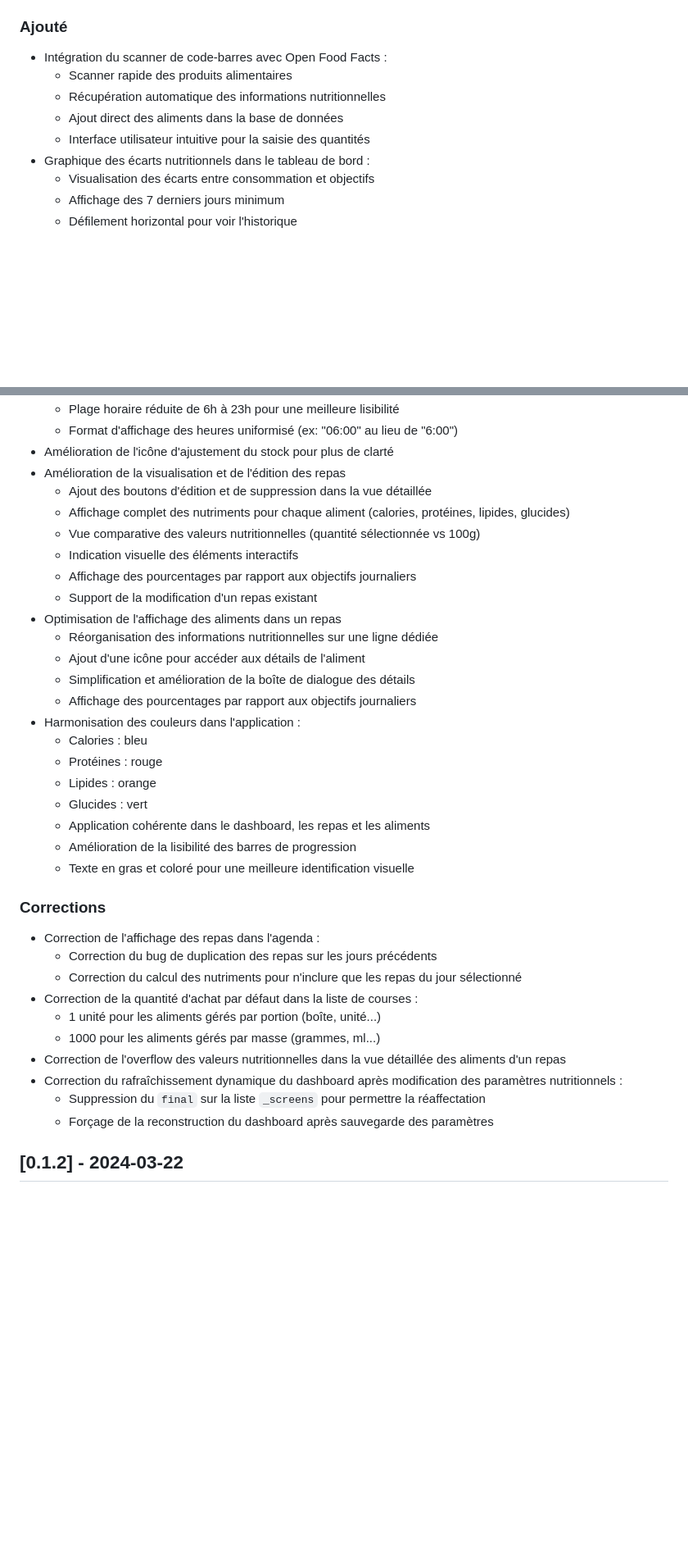
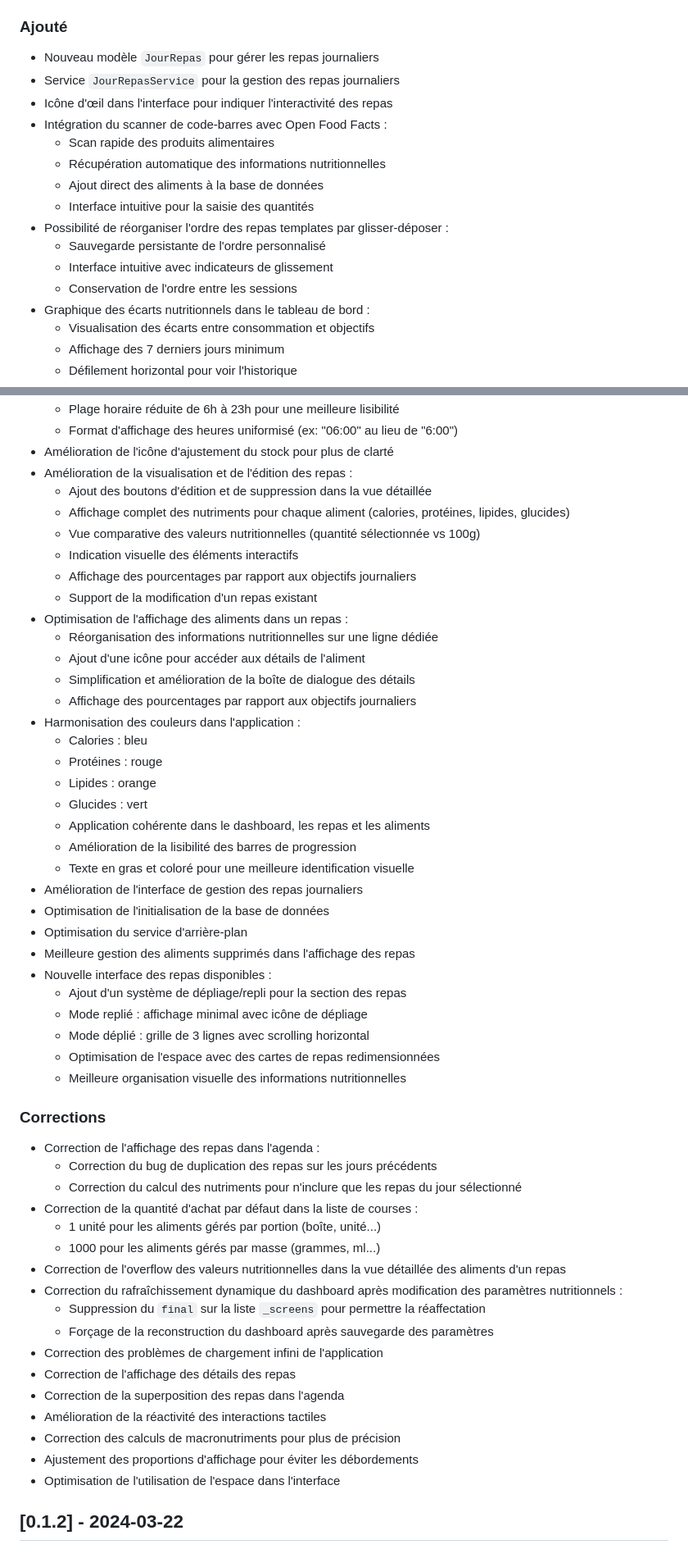
Before and after one commit to YohanF1245/pigeon_nutrition_apk, a Markdown page: CHANGELOG.MD, 2 parts joined by grey strips. Shown at 82% size. GitHub-like rendering; blank space fills up the shorter version.

Commit message:
feat(changelog.md): ajout nouveau modèle et service JourRepas

```diff
--- a/CHANGELOG.MD
+++ b/CHANGELOG.MD
@@ -20,11 +20,18 @@ et ce projet adhère au [Semantic Versioning](https://semver.org/spec/v2.0.0.htm
   - Détails nutritionnels complets par repas
 
 ### Ajouté
+- Nouveau modèle `JourRepas` pour gérer les repas journaliers
+- Service `JourRepasService` pour la gestion des repas journaliers
+- Icône d'œil dans l'interface pour indiquer l'interactivité des repas
 - Intégration du scanner de code-barres avec Open Food Facts :
-  - Scanner rapide des produits alimentaires
+  - Scan rapide des produits alimentaires
   - Récupération automatique des informations nutritionnelles
-  - Ajout direct des aliments dans la base de données
-  - Interface utilisateur intuitive pour la saisie des quantités
+  - Ajout direct des aliments à la base de données
+  - Interface intuitive pour la saisie des quantités
+- Possibilité de réorganiser l'ordre des repas templates par glisser-déposer :
+  - Sauvegarde persistante de l'ordre personnalisé
+  - Interface intuitive avec indicateurs de glissement
+  - Conservation de l'ordre entre les sessions
 - Graphique des écarts nutritionnels dans le tableau de bord :
   - Visualisation des écarts entre consommation et objectifs
   - Affichage des 7 derniers jours minimum
@@ -82,14 +89,14 @@ et ce projet adhère au [Semantic Versioning](https://semver.org/spec/v2.0.0.htm
   - Plage horaire réduite de 6h à 23h pour une meilleure lisibilité
   - Format d'affichage des heures uniformisé (ex: "06:00" au lieu de "6:00")
 - Amélioration de l'icône d'ajustement du stock pour plus de clarté
-- Amélioration de la visualisation et de l'édition des repas
+- Amélioration de la visualisation et de l'édition des repas :
   - Ajout des boutons d'édition et de suppression dans la vue détaillée
   - Affichage complet des nutriments pour chaque aliment (calories, protéines, lipides, glucides)
   - Vue comparative des valeurs nutritionnelles (quantité sélectionnée vs 100g)
   - Indication visuelle des éléments interactifs
   - Affichage des pourcentages par rapport aux objectifs journaliers
   - Support de la modification d'un repas existant
-- Optimisation de l'affichage des aliments dans un repas
+- Optimisation de l'affichage des aliments dans un repas :
   - Réorganisation des informations nutritionnelles sur une ligne dédiée
   - Ajout d'une icône pour accéder aux détails de l'aliment
   - Simplification et amélioration de la boîte de dialogue des détails
@@ -102,6 +109,16 @@ et ce projet adhère au [Semantic Versioning](https://semver.org/spec/v2.0.0.htm
   - Application cohérente dans le dashboard, les repas et les aliments
   - Amélioration de la lisibilité des barres de progression
   - Texte en gras et coloré pour une meilleure identification visuelle
+- Amélioration de l'interface de gestion des repas journaliers
+- Optimisation de l'initialisation de la base de données
+- Optimisation du service d'arrière-plan
+- Meilleure gestion des aliments supprimés dans l'affichage des repas
+- Nouvelle interface des repas disponibles :
+  - Ajout d'un système de dépliage/repli pour la section des repas
+  - Mode replié : affichage minimal avec icône de dépliage
+  - Mode déplié : grille de 3 lignes avec scrolling horizontal
+  - Optimisation de l'espace avec des cartes de repas redimensionnées
+  - Meilleure organisation visuelle des informations nutritionnelles
 
 ### Corrections
 - Correction de l'affichage des repas dans l'agenda :
@@ -114,6 +131,13 @@ et ce projet adhère au [Semantic Versioning](https://semver.org/spec/v2.0.0.htm
 - Correction du rafraîchissement dynamique du dashboard après modification des paramètres nutritionnels :
   - Suppression du `final` sur la liste `_screens` pour permettre la réaffectation
   - Forçage de la reconstruction du dashboard après sauvegarde des paramètres
+- Correction des problèmes de chargement infini de l'application
+- Correction de l'affichage des détails des repas
+- Correction de la superposition des repas dans l'agenda
+- Amélioration de la réactivité des interactions tactiles
+- Correction des calculs de macronutriments pour plus de précision
+- Ajustement des proportions d'affichage pour éviter les débordements
+- Optimisation de l'utilisation de l'espace dans l'interface
 
 ## [0.1.2] - 2024-03-22
 
```
Also changed, not shown: other parts of CHANGELOG.MD (+0 -19 lines).
